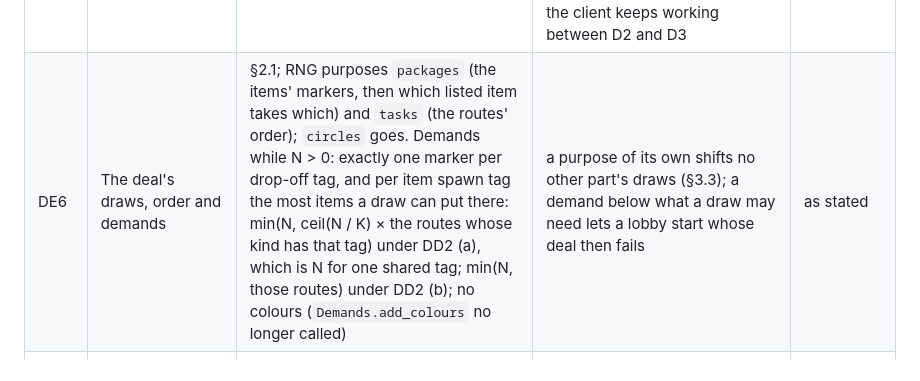
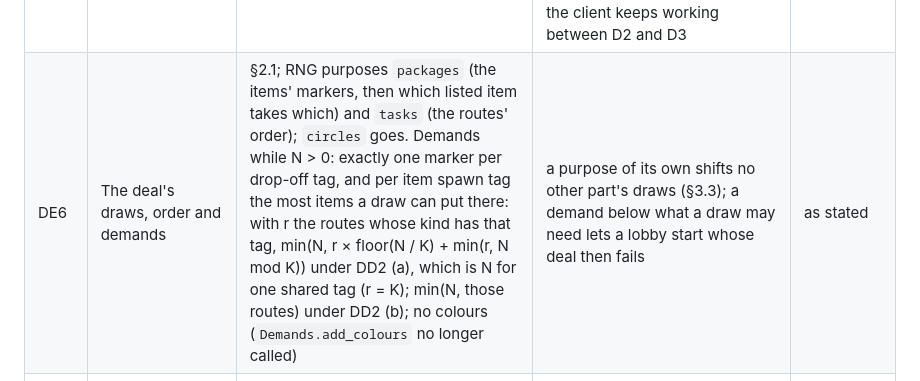
Before and after one commit to xperiaroco2/prime-game, a Markdown page: docs/decisions/2026-10-10-delivery-by-meaning.md, the part around the change. Rendered like a GitHub page.

Commit message:
docs(decisions): the exact per-tag item demand, not an over-count (#683 review)
min(N, ceil(N / K) x r) over-counts when a spawn tag holds some routes
but not all: N = 6, K = 4, r = 3 demands 6 where a draw puts at most 5,
so a map that fits every draw would be refused. DE6 now gives the exact
bound, min(N, r x floor(N / K) + min(r, N mod K)), which is still N for
one shared tag.

Co-Authored-By: Claude Opus 5.5 <noreply@anthropic.com>

```diff
--- a/docs/decisions/2026-10-10-delivery-by-meaning.md
+++ b/docs/decisions/2026-10-10-delivery-by-meaning.md
@@ -172,7 +172,7 @@ stay as they are.
 | DE3 | The places | (a) one `StationKind` per place, its own id and spawn tag (both provisional, "not a decision"), no palette; exactly one marker of its tag on a map; a station only for a drop-off a dealt item needs; (b) one `drop_off` kind with several markers told apart by a node name or metadata; (c) rooms in `core/` (the room record, #306) | (b) `MarkerReader` reads groups, not names: a renamed or swapped marker would send the wine to the garage without an error. (c) rooms in `LevelLayout` and a box test before #306 exists. "Exactly one" is the Generator's exact count (GE10): a second garden marker would stand unused, and a player delivering there gets nothing; the fit check refuses more as well as fewer. Placing only the drop-offs in use keeps `StationPlaced` the list of this round's places, so the client draws no place nobody delivers to | (a) |
 | DE4 | How the engine finds a task type's station kinds | (a) `TaskType.station_kinds() -> Array[StationKind]`: by default every `StationKind` property of the type (today's reflection, moved here once), Delivery's override its routes' drop-offs, each once; `MarkerReader.floor_tags_of` (`server/levels/marker_reader.gd`), ModeCheck's station checks (ZE3's `_check_stations`, on `release/m7`), the client (`CircleViews.station_kind`) and `WireBudget` (`server/wire_budget.gd`'s `_Content`, which today collects the mode's station ids from `demands.colours.keys()`) call it; (b) teach the three reflections to walk arrays of sub-resources | the three reflections read only a type's `StationKind`-typed properties: a drop-off inside a route list would not be snapped to the floor (its cylinder would start at the marker's hand-placed height, §9.6), would escape ZE3's duplicate check, and would get the client's fallback size. `WireBudget` finds only the station kinds that demand colours: once DE6 drops Delivery's colour demand, `StationPlaced`'s worst case is sized from the zones' kinds alone, or not at all, and `SettingsChanged`'s shortfall list shrinks, with no test failing. (b) three copies of a deeper walk, a fourth reader repeats it, and `WireBudget` stays apart. (a) also serves any later type that holds station kinds in a list (the cooking ADR's bed kinds, CE6, if held in one) | (a) |
 | DE5 | The wire | (a) `ItemSpawned` keeps `has_station` and `station` (the item's drop-off station) and drops `colour`; `StationPlaced` keeps its colour (zones use it; a drop-off's is white); `PackageDelivered` stays; one protocol bump; (b) no wire change: `ItemSpawned` sends white; (c) `ItemSpawned` drops `station` too: the client finds the place from its own mode (kind, route, drop-off kind, its one station) | (b) a field that is always white, which a client could still paint by, and which the wire and leak tests keep checking. (c) moves the binding into every reader's copy of the mode, the bots' `CIRCLE_OF_HELD` and `ItemViews.destination_item` with it, and breaks the day a map has two places of one kind. (a) keeps the binding explicit on the wire, and every reader of `station` unchanged. `ClientModel` already reads the colour with a white default, so the client keeps working between D2 and D3 | (a); the version and kind numbers are taken when D2 lands, never here |
-| DE6 | The deal's draws, order and demands | §2.1; RNG purposes `packages` (the items' markers, then which listed item takes which) and `tasks` (the routes' order); `circles` goes. Demands while N > 0: exactly one marker per drop-off tag, and per item spawn tag the most items a draw can put there: min(N, ceil(N / K) × the routes whose kind has that tag) under DD2 (a), which is N for one shared tag; min(N, those routes) under DD2 (b); no colours (`Demands.add_colours` no longer called) | a purpose of its own shifts no other part's draws (§3.3); a demand below what a draw may need lets a lobby start whose deal then fails | as stated |
+| DE6 | The deal's draws, order and demands | §2.1; RNG purposes `packages` (the items' markers, then which listed item takes which) and `tasks` (the routes' order); `circles` goes. Demands while N > 0: exactly one marker per drop-off tag, and per item spawn tag the most items a draw can put there: with r the routes whose kind has that tag, min(N, r × floor(N / K) + min(r, N mod K)) under DD2 (a), which is N for one shared tag (r = K); min(N, those routes) under DD2 (b); no colours (`Demands.add_colours` no longer called) | a purpose of its own shifts no other part's draws (§3.3); a demand below what a draw may need lets a lobby start whose deal then fails | as stated |
 | DE7 | A place's done | (a) a drop-off's `StationState.done` once every item routed to it this round is delivered; `PackageDelivered(item, station)` per item as today; `ClientModel`'s fold is event-driven: a station becomes done on a `PackageDelivered` naming it when no other undelivered item names it, and never on `StationPlaced` or `ItemSpawned` (the fold the bots share, so it lands with D2, as `client/CLAUDE.md` asks); (b) a new `DropOffDone` event | (b) a wire row and a fold for what `ItemSpawned` and `PackageDelivered` already tell. Without the "every item" rule the dining table dims after the first of two bottles. A fold derived from the items alone ("done when no undelivered item names it") marks every drop-off done from its `StationPlaced` until its items' `ItemSpawned` arrive (the deal sends the stations first, §2.1), and for good if an item never arrives | (a) |
 | DE8 | The bots' targets (§9.7) | (a) `PACKAGE`: the n-th item whose `ItemSpawned` named a station, whatever its kind; `CIRCLE_OF_HELD`: unchanged (its code name may become `DROP_OFF_OF_HELD`; the number a scenario stores stays); `NEAREST_PACKAGE`, new at the end of `ScenarioTarget.Kind`: the nearest such item on the ground; `dissident_hides_a_package` and `dissident_kills_the_crew`, which name `nearest(package)`, switch to it; (b) scenarios name the kinds | (b) the deal draws the kinds, so a script cannot know which kind it meets, and each rename of a kind breaks the scripts. (a) keeps every Delivery scenario independent of DD1 | (a) |
 | DE9 | The flat level and the bots (ARCHITECTURE §9.7: bots play only the flat levels) | (a) the greybox gets one marker per drop-off tag at y = 0, as far from the `package` markers as its circles are, so the scenarios, the chaos bots and the perf run play the base mode's Delivery as today; (b) the bots play a fixture mode that keeps circles | (b) the scenarios would stop testing the base mode's Delivery, which is what they are for (§9.6). (a) changes the greybox's markers only, and every drop-off marker stands at y = 0, which the flat fake answers | (a) |
```
